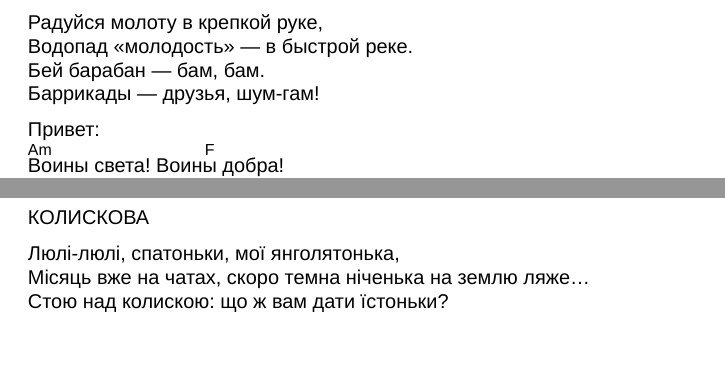
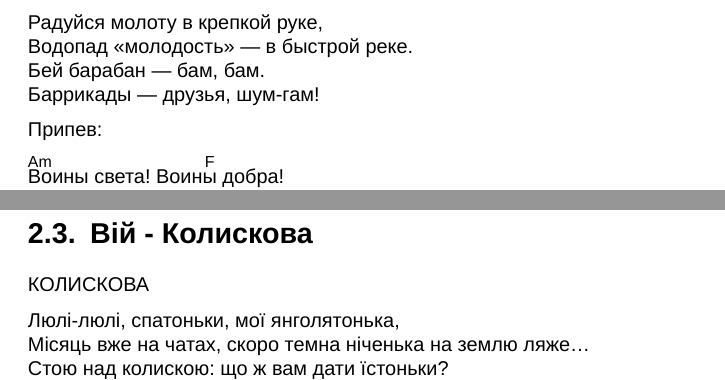
Before and after one commit to mkclub/songbook, a LaTeX book (songbook.tex, which reads Вій/Колискова.tex, Ляпис_Трубецкой/Воины_света.tex): two parts of pages 15 and 25 of 37, joined at a grey line, cut so that both start at the same text, the shorter picture padded with empty space. Compiled offline with XeLaTeX.

Commit message:
Fix song markup

```diff
--- a/Вій/Колискова.tex
+++ b/Вій/Колискова.tex
@@ -1,4 +1,4 @@
-\section{Народна - Червоненький бурячок}
+\section{Вій - Колискова}
 \begin{guitar}
 КОЛИСКОВА
 
--- a/Ляпис_Трубецкой/Воины_света.tex
+++ b/Ляпис_Трубецкой/Воины_света.tex
@@ -11,7 +11,8 @@
 Бей барабан — бам, бам.
 Баррикады — друзья, шум-гам!
 
-Привет:
+Припев:
+
 [Am]Воины света! Воин[F]ы добра!
 [G]Охраняют лето, бь[C]ются до утра.
 [Am]Воины добра! Воин[F]ы света!
```
Also changed, not shown: Ляпис_Трубецкой/Воины_света.tex (3 more changed lines).
